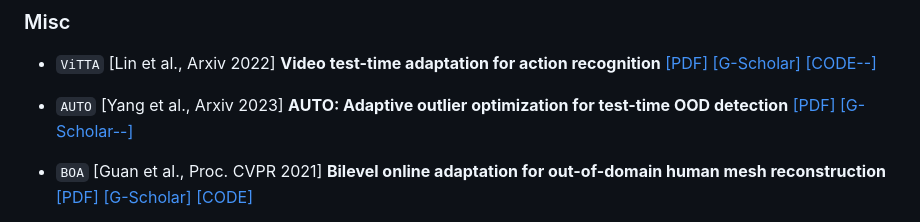
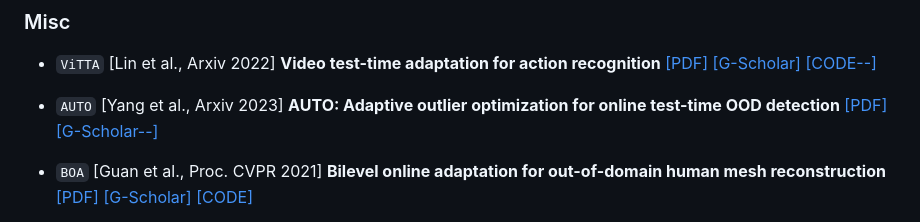
Before and after one commit to tim-learn/awesome-test-time-adaptation, a Markdown page: TTA-OTTA.md, the part around one of its changes. GitHub-like rendering.

Commit message:
arxiv update

```diff
--- a/TTA-OTTA.md
+++ b/TTA-OTTA.md
@@ -44,7 +44,7 @@ A curated list of awesome online test-time adaptation resources. Your contributi
 ### Misc
 - `ViTTA` [Lin et al., Arxiv 2022] **Video test-time adaptation for action recognition** [[PDF]](https://arxiv.org/abs/2211.15393) [[G-Scholar]](https://scholar.google.com/scholar?cluster=14921741895103050225&hl=en) [[CODE--]](https://github.com/wlin-at/ViTTA)
 
-- `AUTO` [Yang et al., Arxiv 2023] **AUTO: Adaptive outlier optimization for test-time OOD detection** [[PDF]](https://arxiv.org/abs/2303.12267) [[G-Scholar--]]()
+- `AUTO` [Yang et al., Arxiv 2023] **AUTO: Adaptive outlier optimization for online test-time OOD detection** [[PDF]](https://arxiv.org/abs/2303.12267) [[G-Scholar--]]()
 
 - `BOA` [Guan et al., Proc. CVPR 2021] **Bilevel online adaptation for out-of-domain human mesh reconstruction** [[PDF]](https://openaccess.thecvf.com/content/CVPR2021/html/Guan_Bilevel_Online_Adaptation_for_Out-of-Domain_Human_Mesh_Reconstruction_CVPR_2021_paper.html) [[G-Scholar]](https://scholar.google.com/scholar?cluster=14857518758485826444&hl=en) [[CODE]](https://github.com/syguan96/BOA)
 
```
Also changed, not shown: other parts of TTA-OTTA.md (+2 -2 lines), README.md (+4 -1 lines), TTA.png (added).
